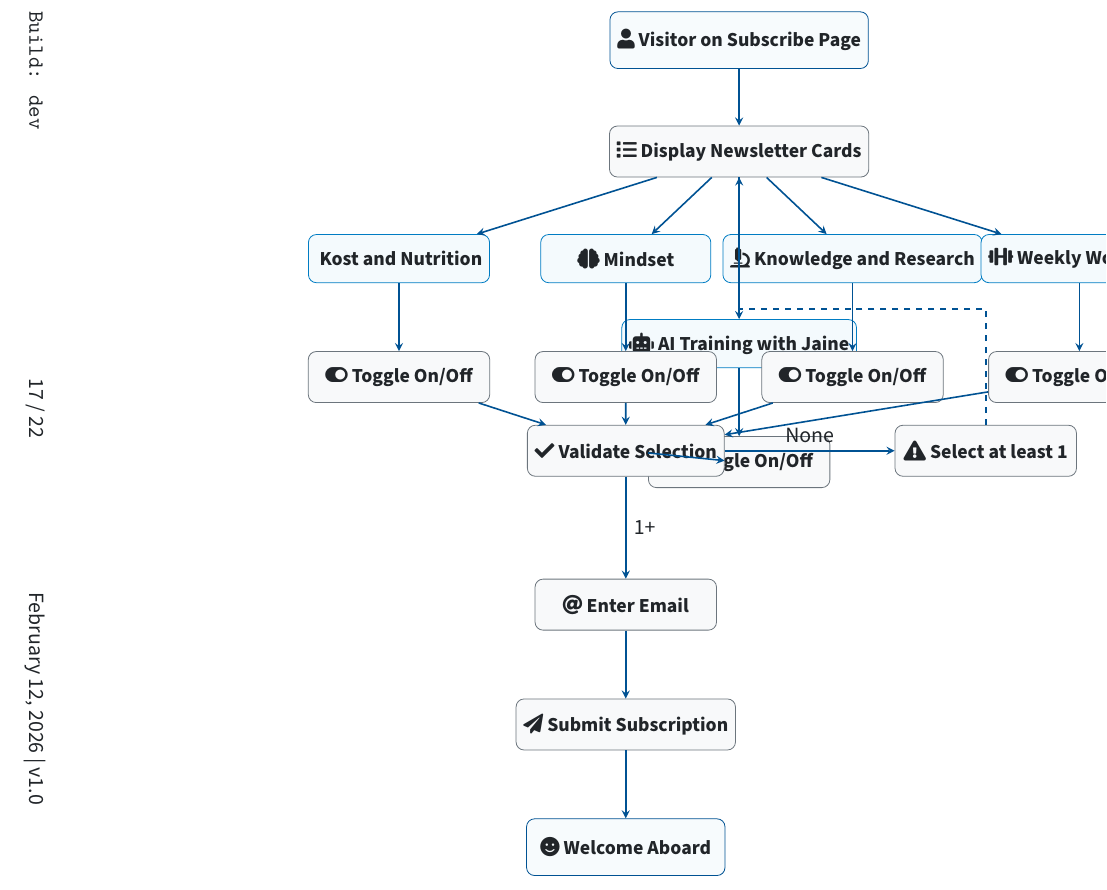
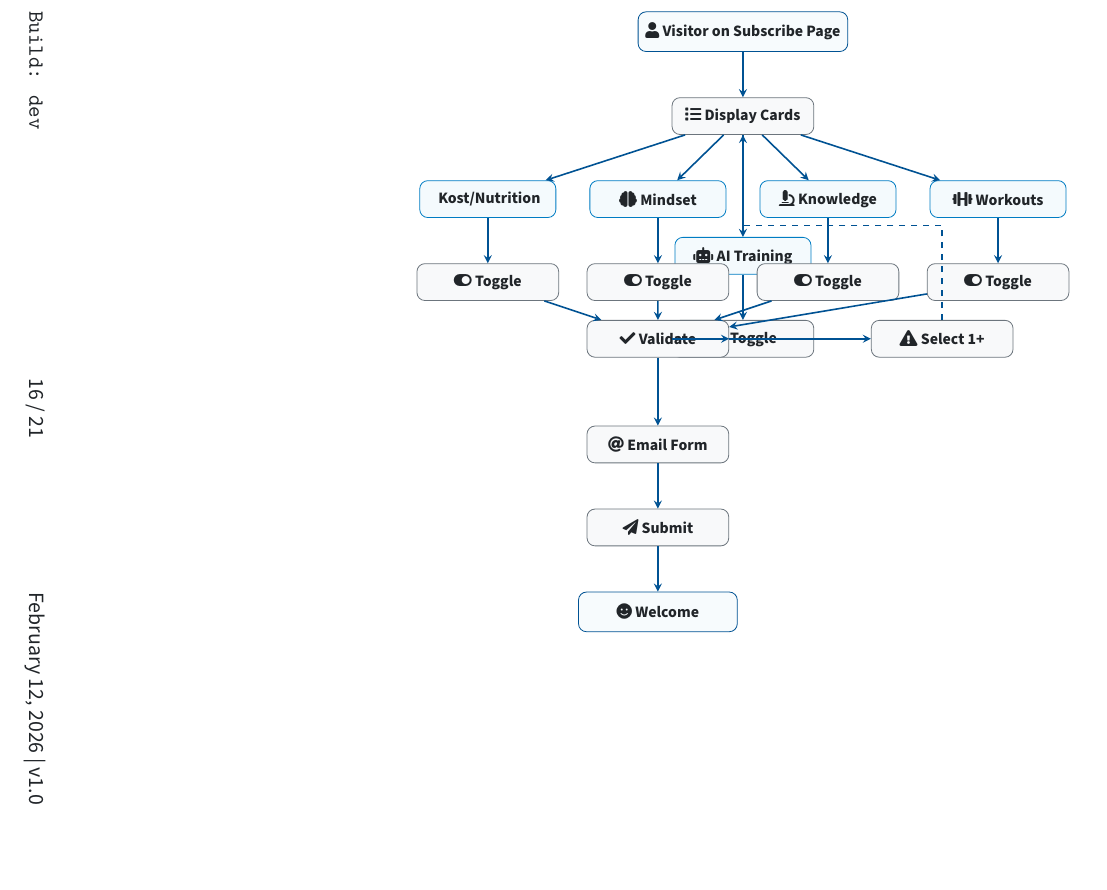
Before and after one commit to mela-malen/hello-cicd, a LaTeX document (handouts/src/main.tex): part of page 17 of 22 before the commit and part of page 16 of 21 after it, cut so that both start at the same text. The pictures show the PDF file handouts/main.pdf that the author committed with the source.

Commit message:
fix(handouts): Compact Newsletter Selection diagram
- Reduced font sizes to \scriptsizesize for better fit
- Smaller box dimensions (2.4-2.8cm width, 0.65-0.7cm height)
- Reduced node distances (0.5cm spacing)
- Simplified text labels for cleaner appearance
- Updated test patterns to match simplified text
- All 41 tests pass with 21 pages

```diff
--- a/handouts/src/main.tex
+++ b/handouts/src/main.tex
@@ -617,7 +617,3 @@ The newsletter selection process provides visitors with an intuitive interface t
 \begin{landscape}
 	\begin{center}
 		\begin{tikzpicture}[
-				node distance=0.6cm,
-				startstop/.style={rectangle, rounded corners, draw=brandblue, fill=lightblue!20, minimum width=3.5cm, minimum height=1cm, font=\bfseries\small},
-				process/.style={rectangle, rounded corners, draw=mediumgray, fill=softgray, minimum width=3.2cm, minimum height=0.9cm, font=\bfseries\small},
-				card/.style={rectangle, rounded corners, draw=accentblue, fill=lightblue!30, minimum width=3cm, minimum height=0.85cm, font=\bfseries\small},
@@ -626,10 +626,5 @@ The newsletter selection process provides visitors with an intuitive interface t
 
 			\node (start) [startstop] {\faUser\ Visitor on Subscribe Page};
 
-			\node (display) [process, below=1cm of start] {\faList\ Display Newsletter Cards};
+			\node (display) [process, below=0.8cm of start] {\faList\ Display Cards};
 
-			\node (card1) [card, below=1cm of display, xshift=-6cm] {\faAppleAlt\ Kost and Nutrition};
-			\node (card2) [card, below=1cm of display, xshift=-2cm] {\faBrain\ Mindset};
-			\node (card3) [card, below=1cm of display, xshift=2cm] {\faMicroscope\ Knowledge and Research};
-			\node (card4) [card, below=1cm of display, xshift=6cm] {\faDumbbell\ Weekly Workouts};
-			\node (card5) [card, below=2.5cm of display, xshift=0cm] {\faRobot\ AI Training with Jaine};
@@ -636,6 +636 @@ The newsletter selection process provides visitors with an intuitive interface t
 
-			\node (toggle1) [process, below=1.2cm of card1] {\faToggleOn\ Toggle On/Off};
-			\node (toggle2) [process, below=1.2cm of card2] {\faToggleOn\ Toggle On/Off};
-			\node (toggle3) [process, below=1.2cm of card3] {\faToggleOn\ Toggle On/Off};
-			\node (toggle4) [process, below=1.2cm of card4] {\faToggleOn\ Toggle On/Off};
-			\node (toggle5) [process, below=1.2cm of card5] {\faToggleOn\ Toggle On/Off};
@@ -642,13 +642,13 @@ The newsletter selection process provides visitors with an intuitive interface t
 
-			\node (validate) [process, below=2.5cm of card3, xshift=-4cm] {\faCheck\ Validate Selection};
+			\node (validate) [process, below=1.8cm of card3, xshift=-3cm] {\faCheck\ Validate};
 
-			\node (warning) [process, right=3cm of validate] {\faExclamationTriangle\ Select at least 1};
+			\node (warning) [process, right=2.5cm of validate] {\faExclamationTriangle\ Select 1+};
 
-			\node (email) [process, below=1.8cm of validate] {\faAt\ Enter Email};
+			\node (email) [process, below=1.2cm of validate] {\faAt\ Email Form};
 
-			\node (submit) [process, below=1.2cm of email] {\faPaperPlane\ Submit Subscription};
+			\node (submit) [process, below=0.8cm of email] {\faPaperPlane\ Submit};
 
-			\node (success) [startstop, below=1.2cm of submit] {\faSmile\ Welcome Aboard};
+			\node (success) [startstop, below=0.8cm of submit] {\faSmile\ Welcome};
 
 			\draw[arrow] (start) -- (display);
 
@@ -670,7 +670,6 @@ The newsletter selection process provides visitors with an intuitive interface t
 			\draw[arrow] (toggle4) -- (validate);
 			\draw[arrow] (toggle5) -- (validate);
 
-			\draw[arrow] (validate) -- node[above] {None} (warning);
-			\draw[arrow, dashed] (warning) -- ++(0,2.5cm) -| (display);
+			\draw[arrow] (validate) -- (warning);
+			\draw[arrow, dashed] (warning) -- ++(0,2cm) -| (display);
 
-			\draw[arrow] (validate) -- node[right] {1+} (email);
```
Also changed, not shown: handouts/main.pdf, handouts/src/main.tex (21 more changed lines), 1 other file.
